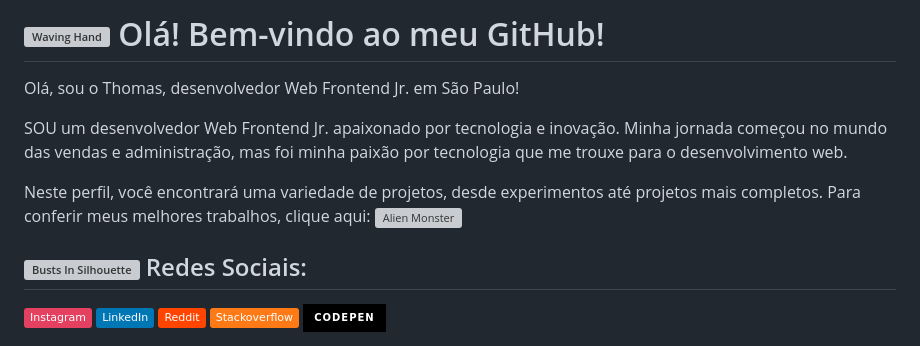
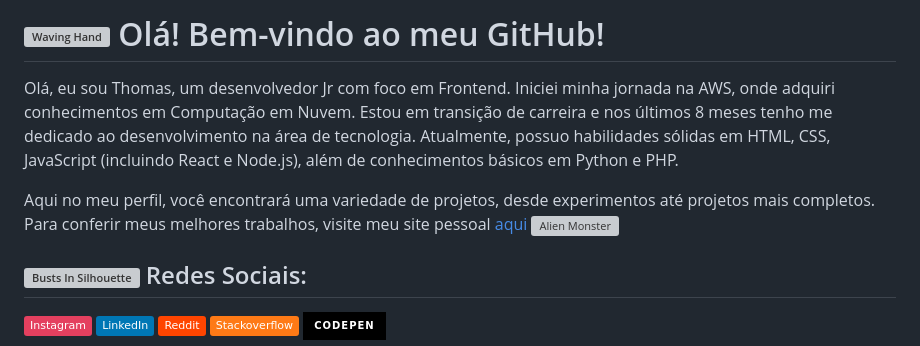
Before and after one commit to thmedu/thmedu, a Markdown page: README.md, the part around the change. GitHub-like rendering; badges without logos; grey boxes are pictures that could not be loaded.

```diff
--- a/README.md
+++ b/README.md
@@ -1,11 +1,9 @@
-# <img src="https://raw.githubusercontent.com/Tarikul-Islam-Anik/Telegram-Animated-Emojis/main/People/Waving%20Hand.webp" alt="Waving Hand" width="50" height="50" />  Olá! Bem-vindo ao meu GitHub!
+# <img src="https://raw.githubusercontent.com/Tarikul-Islam-Anik/Telegram-Animated-Emojis/main/People/Waving%20Hand.webp" alt="Waving Hand" width="50" height="50" /> Olá! Bem-vindo ao meu GitHub!
 
-Olá, sou o Thomas, desenvolvedor Web Frontend Jr. em São Paulo!
+Olá, eu sou Thomas, um desenvolvedor Jr com foco em Frontend. Iniciei minha jornada na AWS, onde adquiri conhecimentos em Computação em Nuvem. Estou em transição de carreira e nos últimos 8 meses tenho me dedicado ao desenvolvimento na área de tecnologia. Atualmente, possuo habilidades sólidas em HTML, CSS, JavaScript (incluindo React e Node.js), além de conhecimentos básicos em Python e PHP.
 
-SOU um desenvolvedor Web Frontend Jr. apaixonado por tecnologia e inovação. Minha jornada começou no mundo das vendas e administração, mas foi minha paixão por tecnologia que me trouxe para o desenvolvimento web.
+Aqui no meu perfil, você encontrará uma variedade de projetos, desde experimentos até projetos mais completos. Para conferir meus melhores trabalhos, visite meu site pessoal [aqui](https://www.thomasnascimento.online) <img src="https://raw.githubusercontent.com/Tarikul-Islam-Anik/Telegram-Animated-Emojis/main/Smileys/Alien%20Monster.webp" alt="Alien Monster" width="25" height="25" />
 
-
-Neste perfil, você encontrará uma variedade de projetos, desde experimentos até projetos mais completos. Para conferir meus melhores trabalhos, clique aqui: <img src="https://raw.githubusercontent.com/Tarikul-Islam-Anik/Telegram-Animated-Emojis/main/Smileys/Alien%20Monster.webp" alt="Alien Monster" width="25" height="25" />
 
 ##  <img src="https://raw.githubusercontent.com/Tarikul-Islam-Anik/Telegram-Animated-Emojis/main/People/Busts%20In%20Silhouette.webp" alt="Busts In Silhouette" width="50" height="50" />  Redes Sociais:
 [![Instagram](https://img.shields.io/badge/Instagram-%23E4405F.svg?logo=Instagram&logoColor=white)](https://www.instagram.com/thmedu_/)
```
